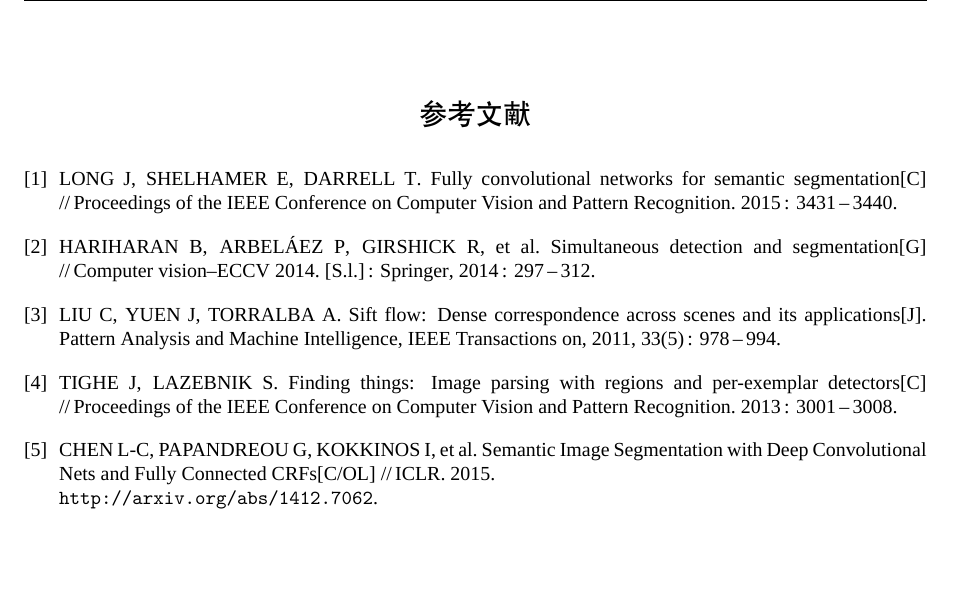
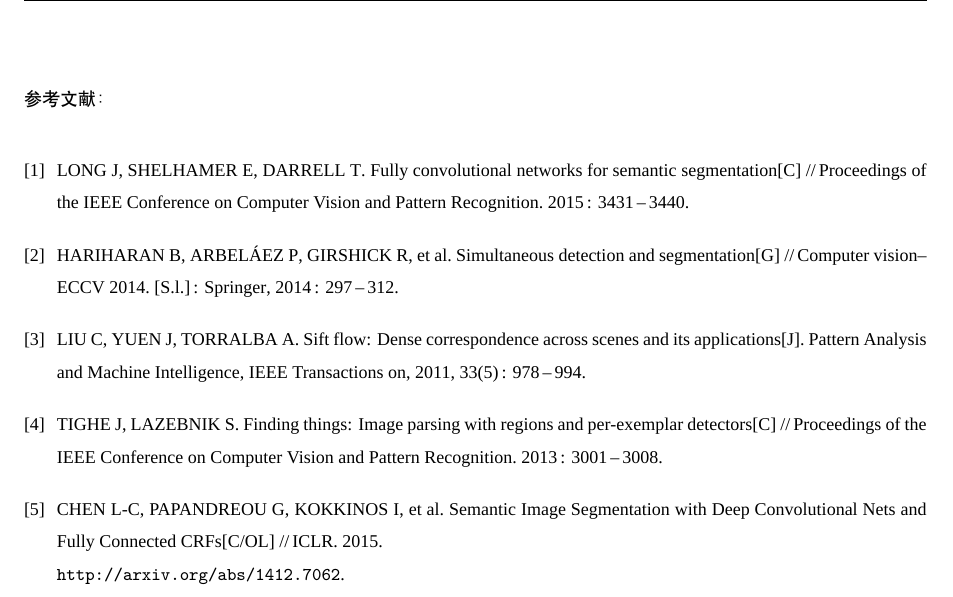
Before and after one commit to SYSU-SCC/sysu-thesis, a LaTeX thesis (main.tex, which reads sysuthesis.cls): part of page 17 of 19, cut so that both start at the same text, the shorter picture padded with empty space. Compiled offline with XeLaTeX; a missing font is replaced by an installed copy or a similar font.

Commit message:
refactor(references): 修正参考文献格式
1. 参考文献标题靠左，小五号黑体并加冒号
2. 参考文献内容小五号宋体

此外，将参考文献代码封装到cls文件中。

close #38

```diff
--- a/sysuthesis.cls
+++ b/sysuthesis.cls
@@ -334,6 +334,27 @@
   \pagestyle{plain}
 }
 
+% 参考文献
+% 标题小五号黑体加冒号
+% 内容小五号宋体
+\newcommand\makereferences{
+  \begingroup
+    \ctexset {
+      chapter = {
+        aftertitle = {：},
+        format = {},
+        titleformat = {\zihao{-5}\heiti}
+      }
+    }
+
+    % 引用样式
+    %\bibliographystyle{ieeetr}     % 国际标准样式
+    \bibliographystyle{gbt7714-2005}  % 国标文后参考文献著录规则
+    %\bibliographystyle{sysuthesis}   % 历史遗留模板
+    {\zihao{-5}\rmfamily\bibliography{main}}  % 引用文献列表
+  \endgroup
+}
+
 \renewcommand\appendix{\par
   \@mainmattertrue
   \fancypagestyle{plain}{
```
Also changed, not shown: main.tex (+2 -6 lines), main.pdf.
